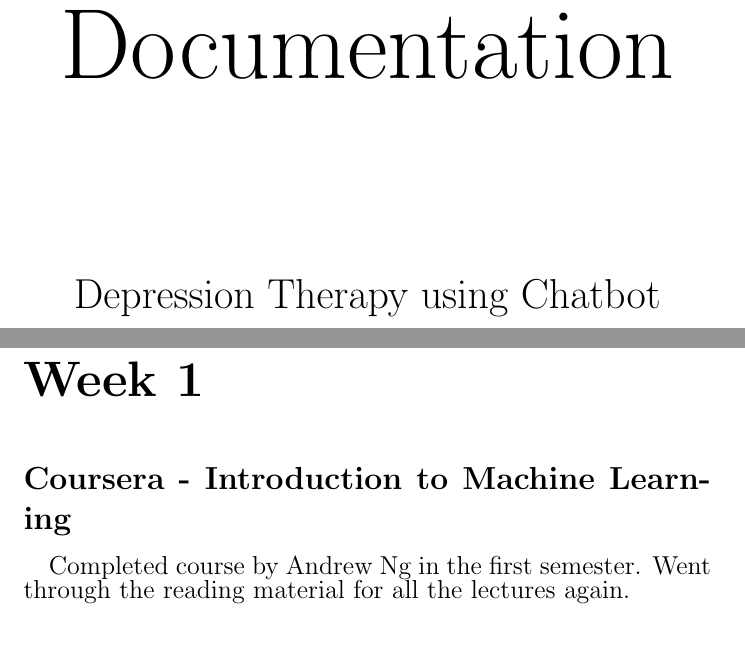
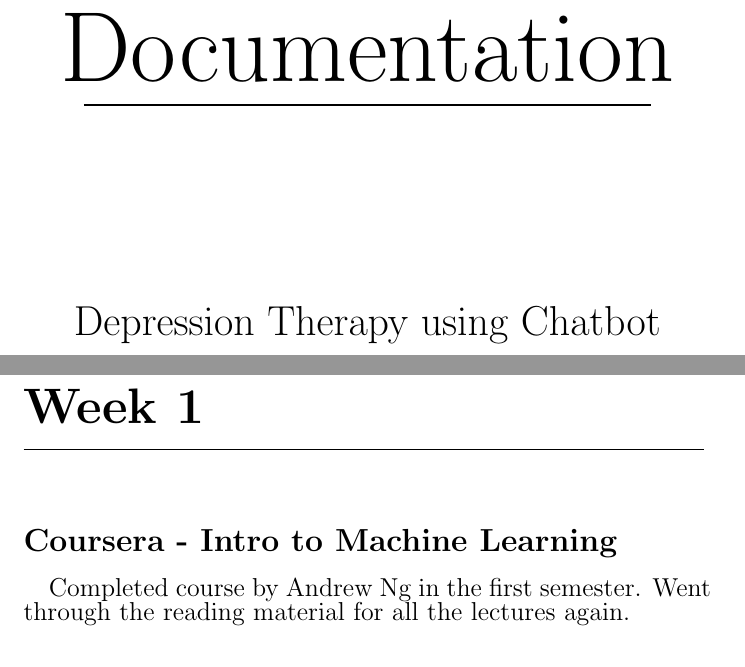
Before and after one commit to rharish101/PClub-Project, a LaTeX document (Documentation.tex): two parts of pages 1 and 2 of 2, joined at a grey line, cut so that both start at the same text. Compiled offline with pdfLaTeX.

Commit message:
Updated documentation

```diff
--- a/Documentation.tex
+++ b/Documentation.tex
@@ -8,7 +8,8 @@
 
     \pagenumbering{gobble}
     \begin{center}
-    {\fontsize{50}{60}\selectfont Documentation}\\[3cm]
+    {\fontsize{50}{60}\selectfont Documentation}
+    {\rule{10cm}{1pt}}\\[3cm]
     {\fontsize{21}{30}\selectfont Depression Therapy using Chatbot\\[-1mm]
     Programming Club - IIT Kanpur\\[2cm]
     Harish Rajagopal\\[+2mm]
@@ -19,8 +20,10 @@
     \pagenumbering{arabic}
     \section*{\fontsize{25}{30}\selectfont \textbf{Week 1}}
 
+        \vspace{-3mm}
+        \rule{12cm}{0.5pt}
         \vspace{+6mm}
-        \subsection*{\fontsize{16}{20}\selectfont Coursera - Introduction to Machine Learning}
-        	\vspace{+1mm}\paragraph{}{\fontsize{13}{16}\selectfont Completed course by Andrew Ng in the first semester. Went through the reading material for all the lectures again.}\\[-3mm]
+        \subsection*{\fontsize{16}{20}\selectfont Coursera - Intro to Machine Learning}
+        	\vspace{+1mm}\paragraph{}{\fontsize{13}{16}\selectfont Completed course by Andrew Ng in the first semester. Went through the reading material for all the lectures again.}\\[-2mm]
 
         \subsection*{\fontsize{16}{20}\selectfont Udacity - Intro to Machine Learning}
```
Also changed, not shown: Documentation.pdf, Documentation.tex (6 more changed lines).
